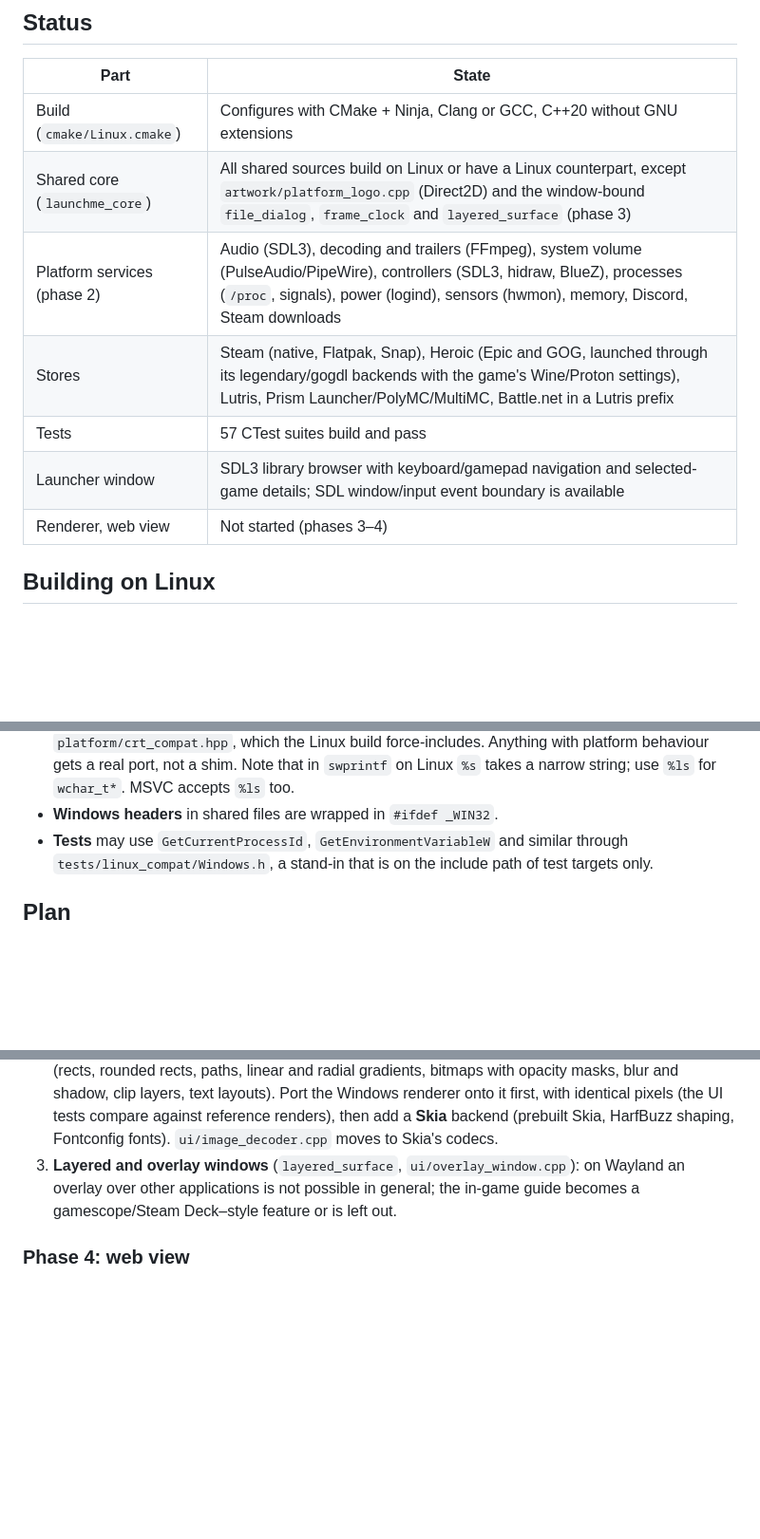
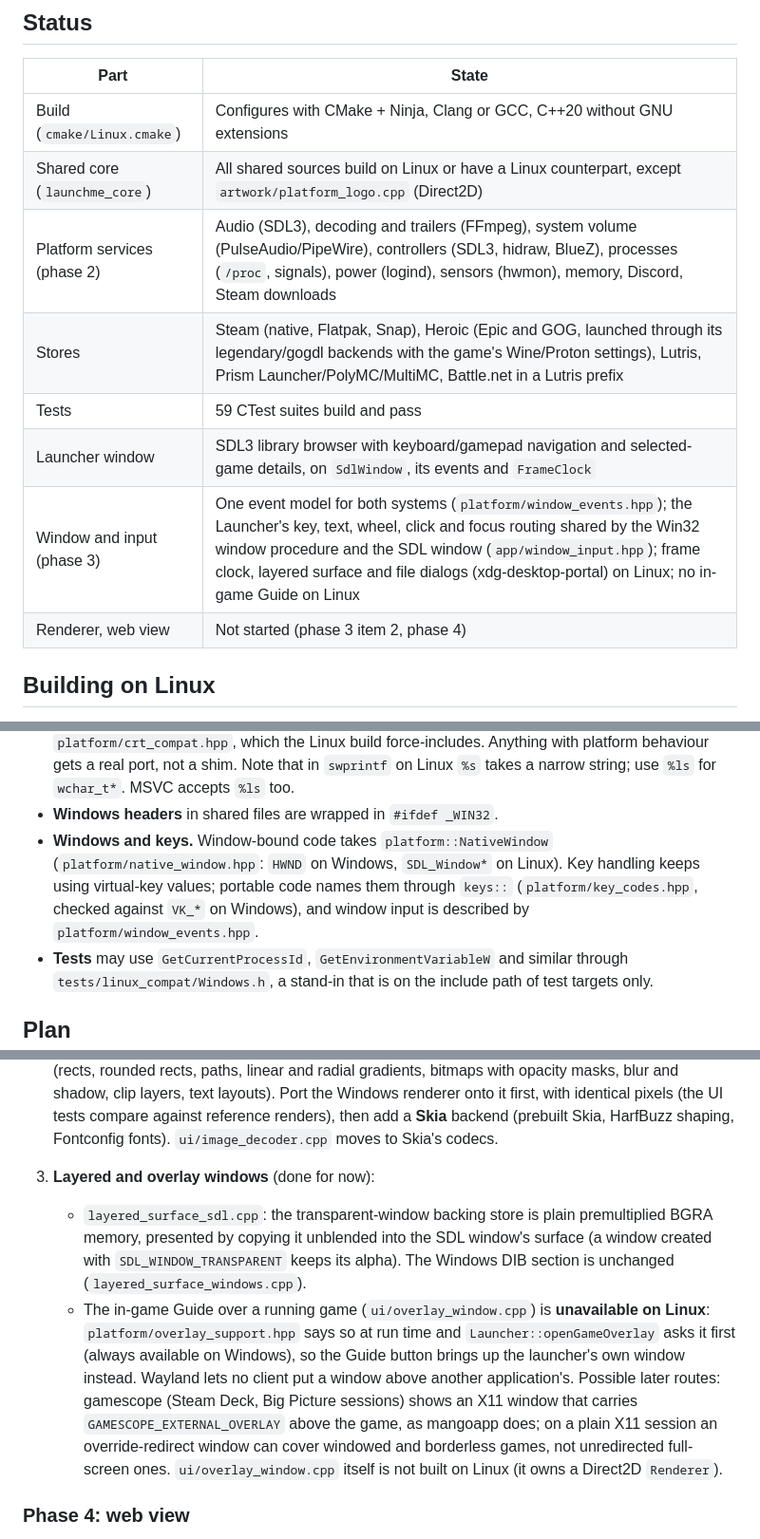
Before and after one commit to Drackrath/launchme, a Markdown page: docs/linux-port.md, 3 parts joined by grey strips. Shown at 95% size. GitHub-like rendering; blank space fills up the shorter version.

```diff
--- a/docs/linux-port.md
+++ b/docs/linux-port.md
@@ -9,12 +9,13 @@ Windows build is unchanged in behaviour.
 | Part | State |
 | --- | --- |
 | Build (`cmake/Linux.cmake`) | Configures with CMake + Ninja, Clang or GCC, C++20 without GNU extensions |
-| Shared core (`launchme_core`) | All shared sources build on Linux or have a Linux counterpart, except `artwork/platform_logo.cpp` (Direct2D) and the window-bound `file_dialog`, `frame_clock` and `layered_surface` (phase 3) |
+| Shared core (`launchme_core`) | All shared sources build on Linux or have a Linux counterpart, except `artwork/platform_logo.cpp` (Direct2D) |
 | Platform services (phase 2) | Audio (SDL3), decoding and trailers (FFmpeg), system volume (PulseAudio/PipeWire), controllers (SDL3, hidraw, BlueZ), processes (`/proc`, signals), power (logind), sensors (hwmon), memory, Discord, Steam downloads |
 | Stores | Steam (native, Flatpak, Snap), Heroic (Epic and GOG, launched through its legendary/gogdl backends with the game's Wine/Proton settings), Lutris, Prism Launcher/PolyMC/MultiMC, Battle.net in a Lutris prefix |
-| Tests | 57 CTest suites build and pass |
-| Launcher window | SDL3 library browser with keyboard/gamepad navigation and selected-game details; SDL window/input event boundary is available |
-| Renderer, web view | Not started (phases 3–4) |
+| Tests | 59 CTest suites build and pass |
+| Launcher window | SDL3 library browser with keyboard/gamepad navigation and selected-game details, on `SdlWindow`, its events and `FrameClock` |
+| Window and input (phase 3) | One event model for both systems (`platform/window_events.hpp`); the Launcher's key, text, wheel, click and focus routing shared by the Win32 window procedure and the SDL window (`app/window_input.hpp`); frame clock, layered surface and file dialogs (xdg-desktop-portal) on Linux; no in-game Guide on Linux |
+| Renderer, web view | Not started (phase 3 item 2, phase 4) |
 
 ## Building on Linux
 
@@ -63,6 +64,10 @@ still overrides it.
   real port, not a shim. Note that in `swprintf` on Linux `%s` takes a narrow string; use `%ls` for
   `wchar_t*`. MSVC accepts `%ls` too.
 - **Windows headers** in shared files are wrapped in `#ifdef _WIN32`.
+- **Windows and keys.** Window-bound code takes `platform::NativeWindow` (`platform/native_window.hpp`:
+  `HWND` on Windows, `SDL_Window*` on Linux). Key handling keeps using virtual-key values; portable
+  code names them through `keys::` (`platform/key_codes.hpp`, checked against `VK_*` on Windows), and
+  window input is described by `platform/window_events.hpp`.
 - **Tests** may use `GetCurrentProcessId`, `GetEnvironmentVariableW` and similar through
   `tests/linux_compat/Windows.h`, a stand-in that is on the include path of test targets only.
 
@@ -105,9 +160,19 @@ This is the largest phase: 48 files in `src/ui` and `src/app` call Direct2D and
    layers, text layouts). Port the Windows renderer onto it first, with identical pixels (the UI tests
    compare against reference renders), then add a **Skia** backend (prebuilt Skia, HarfBuzz shaping,
    Fontconfig fonts). `ui/image_decoder.cpp` moves to Skia's codecs.
-3. **Layered and overlay windows** (`layered_surface`, `ui/overlay_window.cpp`): on Wayland an overlay over
-   other applications is not possible in general; the in-game guide becomes a gamescope/Steam Deck–style
-   feature or is left out.
+3. **Layered and overlay windows** (done for now):
+   - `layered_surface_sdl.cpp`: the transparent-window backing store is plain premultiplied BGRA
+     memory, presented by copying it unblended into the SDL window's surface (a window created with
+     `SDL_WINDOW_TRANSPARENT` keeps its alpha). The Windows DIB section is unchanged
+     (`layered_surface_windows.cpp`).
+   - The in-game Guide over a running game (`ui/overlay_window.cpp`) is **unavailable on Linux**:
+     `platform/overlay_support.hpp` says so at run time and `Launcher::openGameOverlay` asks it first
+     (always available on Windows), so the Guide button brings up the launcher's own window instead.
+     Wayland lets no client put a window above another application's. Possible later routes:
+     gamescope (Steam Deck, Big Picture sessions) shows an X11 window that carries
+     `GAMESCOPE_EXTERNAL_OVERLAY` above the game, as mangoapp does; on a plain X11 session an
+     override-redirect window can cover windowed and borderless games, not unredirected full-screen
+     ones. `ui/overlay_window.cpp` itself is not built on Linux (it owns a Direct2D `Renderer`).
 
 ### Phase 4: web view
 
```
Also changed, not shown: other parts of docs/linux-port.md (+54 -4 lines).
